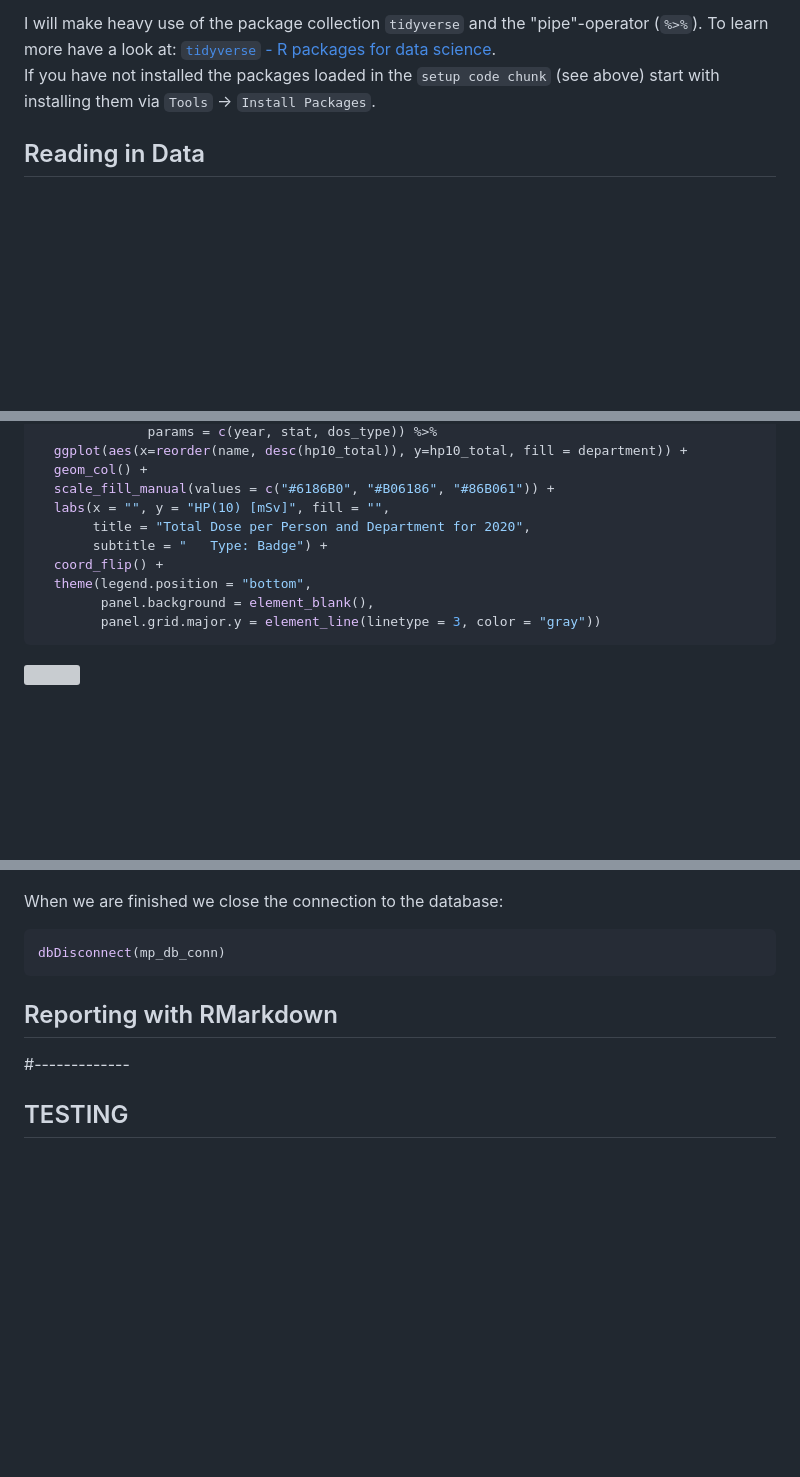
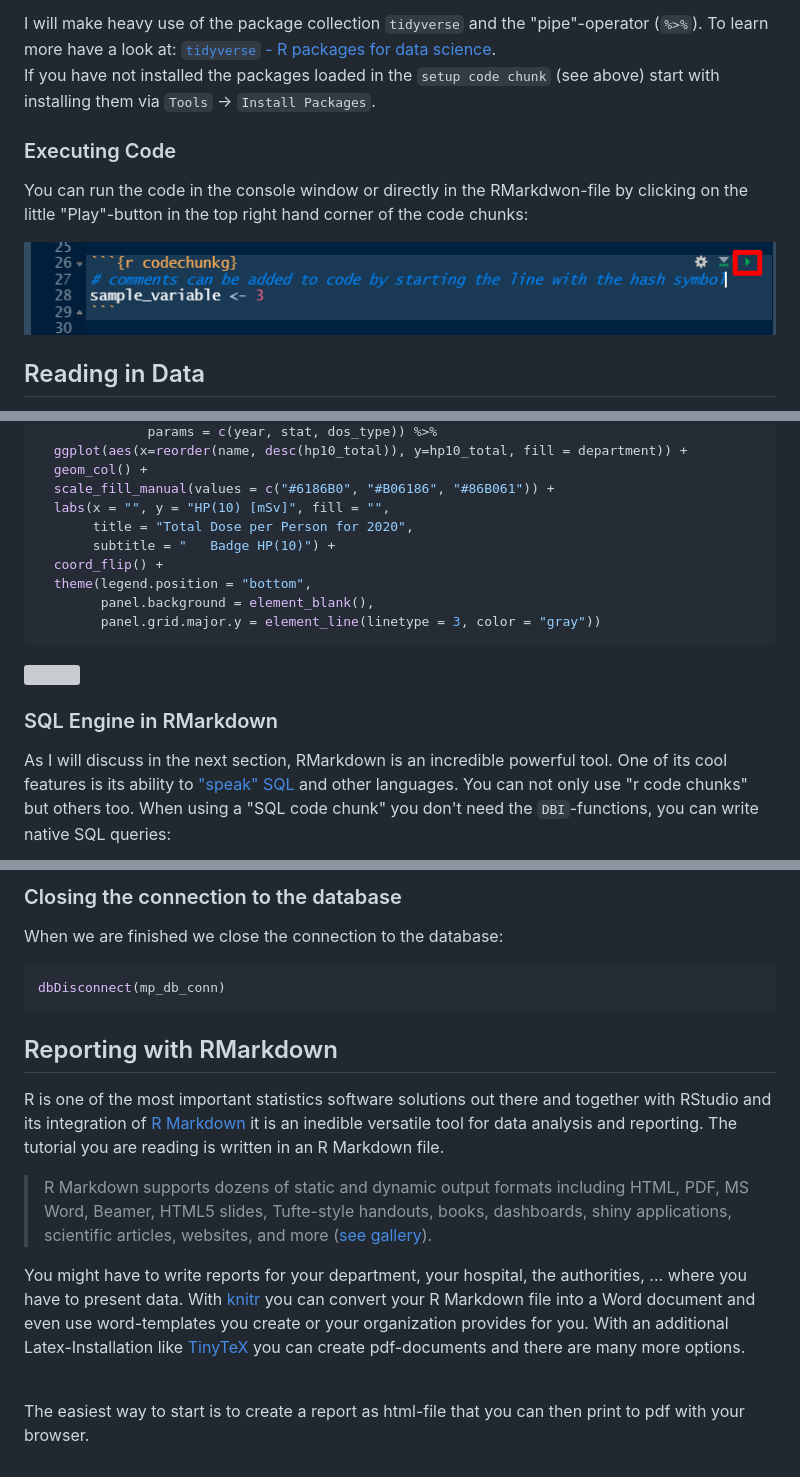
Before and after one commit to michaelwiel/hacking_medphys_R_part2, a Markdown page: hack_mp_part2.md, 3 parts joined by grey strips. Drawn GitHub-style; pictures changed too: figures/example_codechunk.png (added); blank space fills up the shorter version; grey boxes are pictures that could not be loaded.

Commit message:
tutorial almost finished, started parameterised sample report

````diff
--- a/hack_mp_part2.md
+++ b/hack_mp_part2.md
@@ -42,6 +42,12 @@ Ressources to get started with R:
 
 I will make heavy use of the package collection `tidyverse` and the "pipe"-operator (` %>% `). To learn more have a look at: [`tidyverse` - R packages for data science](https://www.tidyverse.org/).
 If you have not installed the packages loaded in the `setup code chunk` (see above) start with installing them via `Tools` -> `Install Packages`.
+
+### Executing Code
+You can run the code in the console window or directly in the RMarkdwon-file by clicking on the little "Play"-button in the top right hand corner of the code chunks:
+
+![Code chunk example - Execute code with play button in the top right hand corner](figures/example_codechunk.png)
+
 
 ## Reading in Data
 If your data files reside in the working directory you can access them in a relative fashion. My current working directory is the folder where this R-Markdown-file is stored and the data files are stored in a subfolder called "reports".
@@ -1008,8 +1014,8 @@ dbGetQuery(conn = mp_db_conn,
   geom_col() +
   scale_fill_manual(values = c("#6186B0", "#B06186", "#86B061")) +
   labs(x = "", y = "HP(10) [mSv]", fill = "",
-       title = "Total Dose per Person and Department for 2020",
-       subtitle = "   Type: Badge") +
+       title = "Total Dose per Person for 2020",
+       subtitle = "   Badge HP(10)") +
   coord_flip() +
   theme(legend.position = "bottom",
         panel.background = element_blank(),
@@ -1018,4 +1024,6 @@ dbGetQuery(conn = mp_db_conn,
 
 ![](hack_mp_part2_files/figure-html/sql_total_dose_2020-1.png)<!-- -->
 
+### SQL Engine in RMarkdown
+As I will discuss in the next section, RMarkdown is an incredible powerful tool. One of its cool features is its ability to ["speak" SQL](https://bookdown.org/yihui/rmarkdown/language-engines.html#sql) and other languages. You can not only use "r code chunks" but others too. When using a "SQL code chunk" you don't need the `DBI`-functions, you can write native SQL queries:
 
@@ -1022,3 +1111,6 @@ dbGetQuery(conn = mp_db_conn,
+</div>
+
+### Closing the connection to the database
 When we are finished we close the connection to the database:
 
 ```r
@@ -1026,11 +1118,12 @@ dbDisconnect(mp_db_conn)
 ```
 
 
+## Reporting with RMarkdown
+R is one of the most important statistics software solutions out there and together with RStudio and its integration of [R Markdown](https://rmarkdown.rstudio.com/) it is an inedible versatile tool for data analysis and reporting. The tutorial you are reading is written in an R Markdown file.
 
-## Reporting with RMarkdown
+> R Markdown supports dozens of static and dynamic output formats including HTML, PDF, MS Word, Beamer, HTML5 slides, Tufte-style handouts, books, dashboards, shiny applications, scientific articles, websites, and more ([see gallery](https://rmarkdown.rstudio.com/gallery.html)).
 
+You might have to write reports for your department, your hospital, the authorities, ... where you have to present data. With [knitr](https://yihui.org/knitr/) you can convert your R Markdown file into a Word document and even use word-templates you create or your organization provides for you. With an additional Latex-Installation like [TinyTeX](https://yihui.org/tinytex/) you can create pdf-documents and there are many more options.
+<br>
 
-
-#-------------
-
-## TESTING
+The easiest way to start is to create a report as html-file that you can then print to pdf with your browser.
````
Also changed, not shown: other parts of hack_mp_part2.md (+81 -0 lines), figures/logo_for_report_header.png (added), 6 other files.
